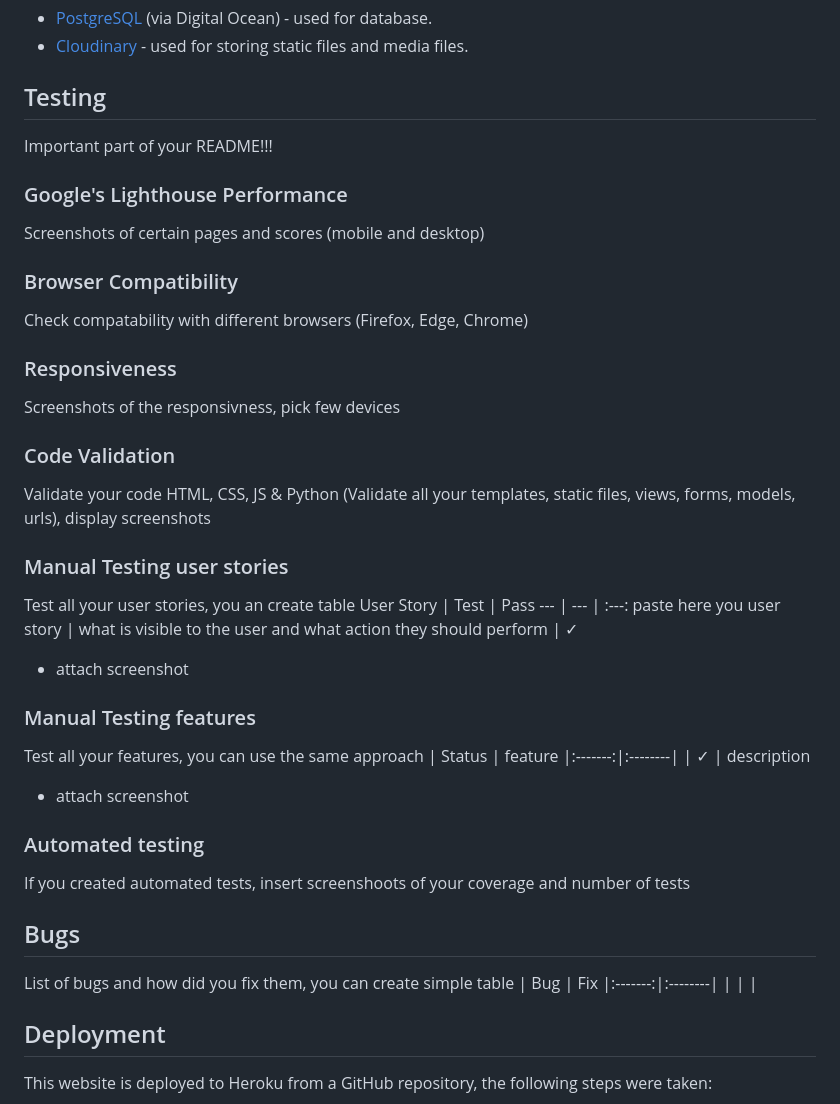
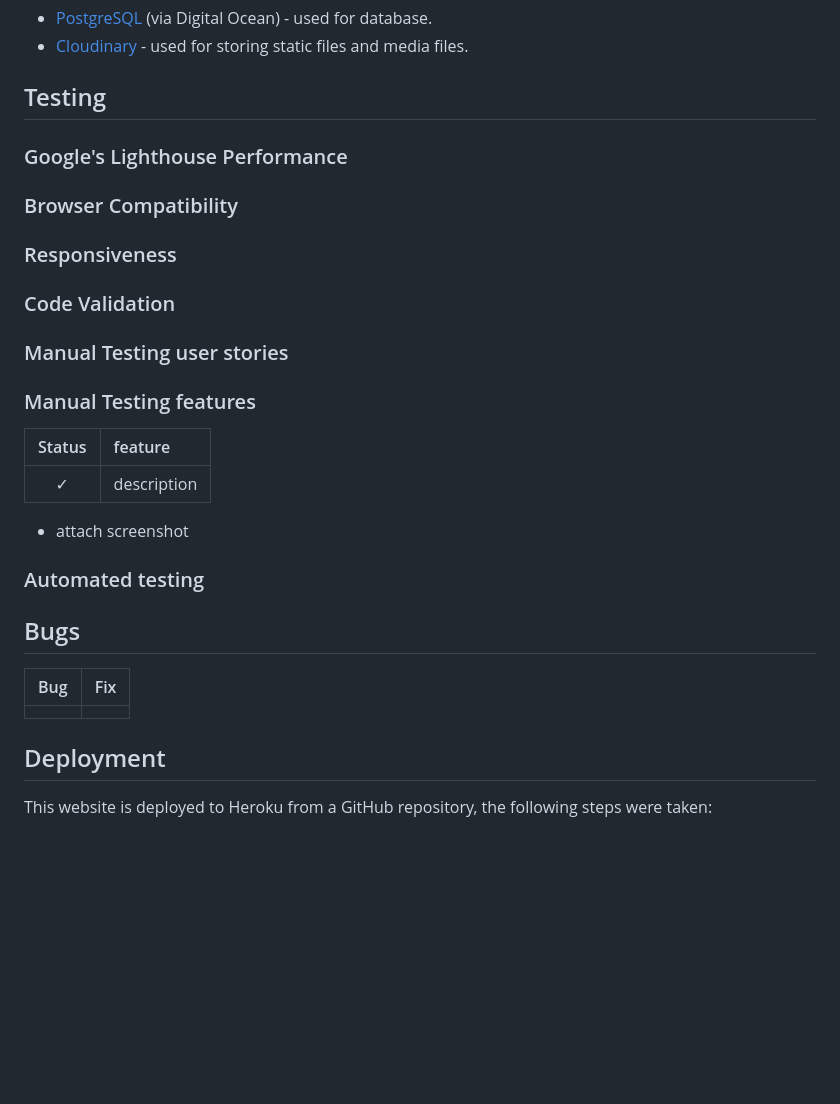
Before and after one commit to CodeWizard-1/booking_hotel, a Markdown page: README.md, the part around the change. Drawn GitHub-style; blank space fills up the shorter version.

Commit message:
Update  testing section in readmi file

```diff
--- a/README.md
+++ b/README.md
@@ -277,31 +277,26 @@ Functionality that is not in the scope of this project but may be added later to
 - [Cloudinary](https://cloudinary.com/) - used for storing static files and media files.
 
 ## Testing
-Important part of your README!!!
+
 ### Google's Lighthouse Performance
-Screenshots of certain pages and scores (mobile and desktop)
+
 ### Browser Compatibility
-Check compatability with different browsers (Firefox, Edge, Chrome)
+
 ### Responsiveness
-Screenshots of the responsivness, pick few devices
+
 ### Code Validation
-Validate your code HTML, CSS, JS & Python (Validate all your templates, static files, views, forms, models, urls), display screenshots
+
 ### Manual Testing user stories
-Test all your user stories, you an create table
-User Story |  Test | Pass
---- | --- | :---:
-paste here you user story | what is visible to the user and what action they should perform | &check;
-- attach screenshot
+
 ### Manual Testing features
-Test all your features, you can use the same approach
 | Status | feature
 |:-------:|:--------|
 | &check; | description
 - attach screenshot
 ### Automated testing
-If you created automated tests, insert screenshoots of your coverage and number of tests
+
 ## Bugs
-List of bugs and how did you fix them, you can create simple table
+
 | Bug | Fix
 |:-------:|:--------|
 |   |    |
```
